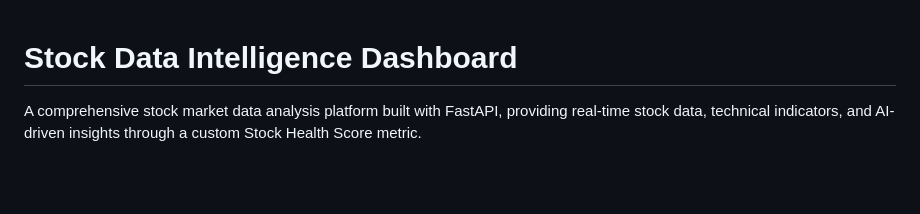
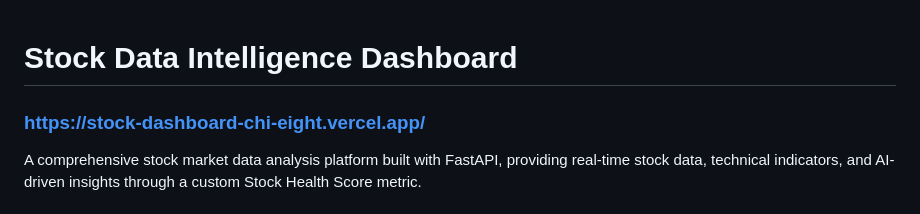
Before and after one commit to madhavsinghal88/stock-intelligence-dashboard, a Markdown page: README.md, the part around the change. Drawn GitHub-style; blank space fills up the shorter version.

Commit message:
Update README with live demo URL
Add live demo link to the README.

```diff
--- a/README.md
+++ b/README.md
@@ -1,4 +1,6 @@
 # Stock Data Intelligence Dashboard
+
+### https://stock-dashboard-chi-eight.vercel.app/
 
 A comprehensive stock market data analysis platform built with FastAPI, providing real-time stock data, technical indicators, and AI-driven insights through a custom Stock Health Score metric.
 
```
